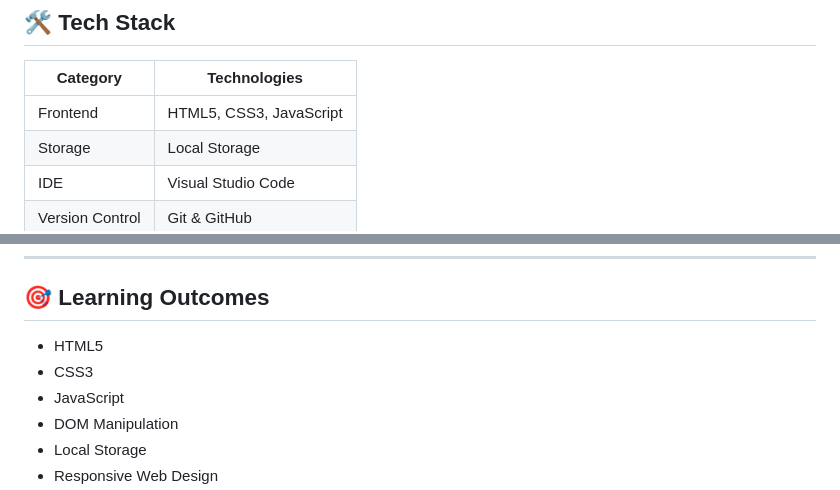
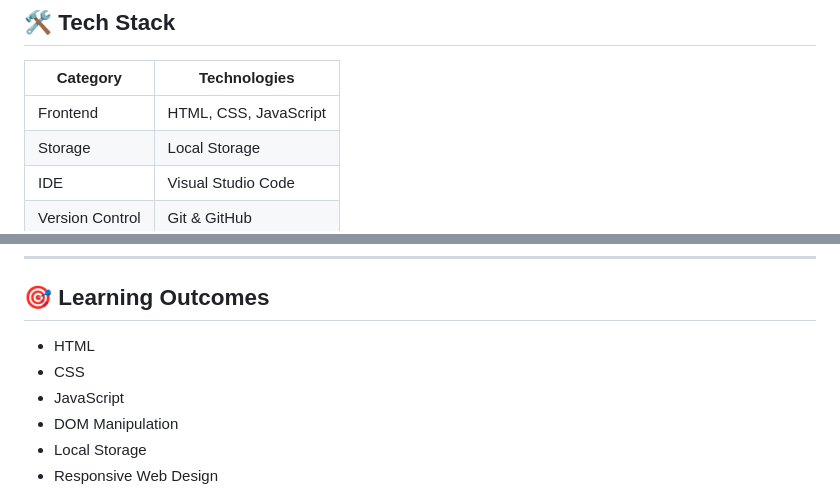
Before and after one commit to tejaswikedarisetti/Food-Waste-Reduction-System, a Markdown page: README.md, 2 parts joined by grey strips. Drawn GitHub-style.

```diff
--- a/README.md
+++ b/README.md
@@ -32,7 +32,7 @@ The Food Waste Reduction System allows users to donate surplus food through a si
 
 | Category | Technologies |
 |----------|--------------|
-| Frontend | HTML5, CSS3, JavaScript |
+| Frontend | HTML, CSS, JavaScript |
 | Storage | Local Storage |
 | IDE | Visual Studio Code |
 | Version Control | Git & GitHub |
@@ -163,8 +163,8 @@ Right-click on **index.html** and select **Open with Live Server**.
 
 ## 🎯 Learning Outcomes
 
-- HTML5
-- CSS3
+- HTML
+- CSS
 - JavaScript
 - DOM Manipulation
 - Local Storage
```
